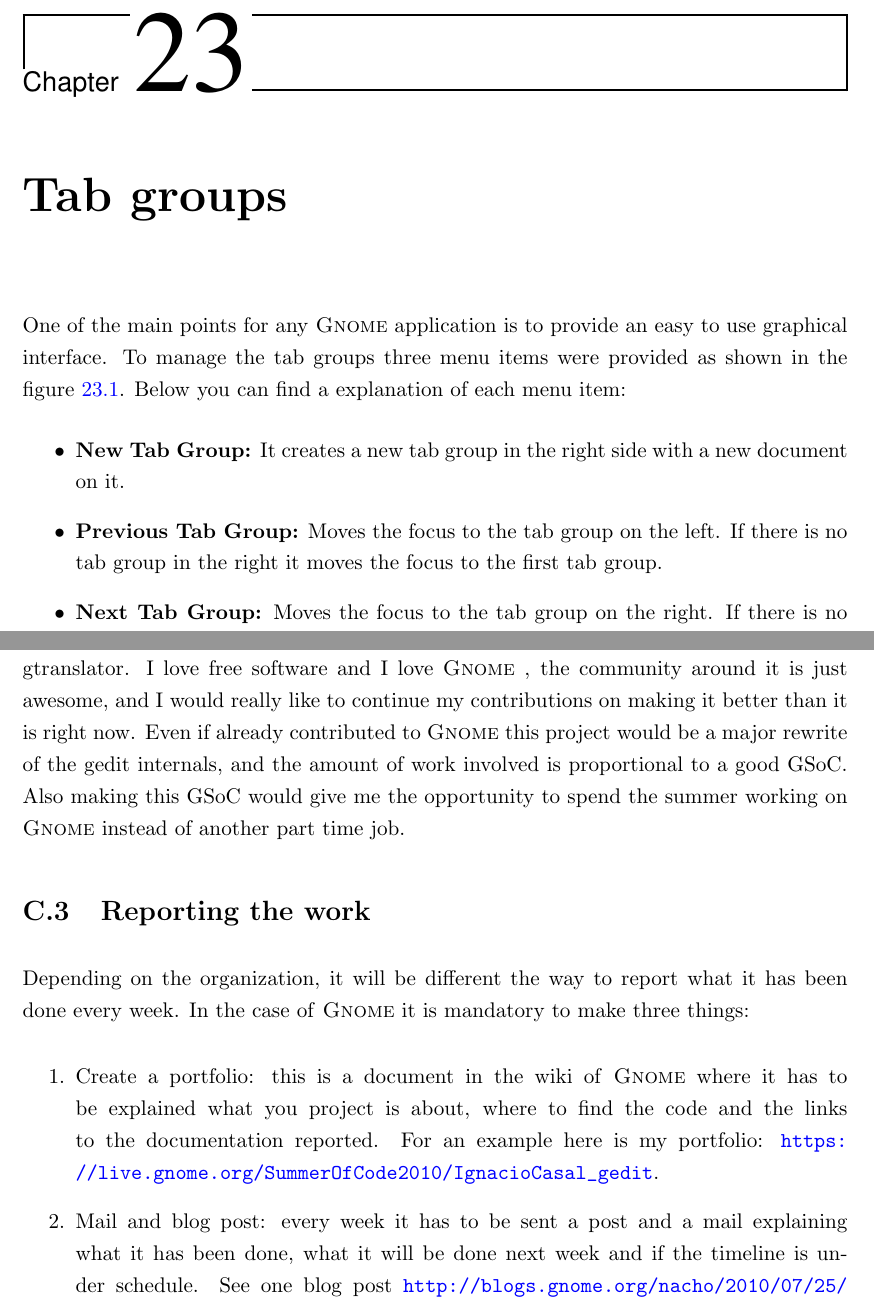
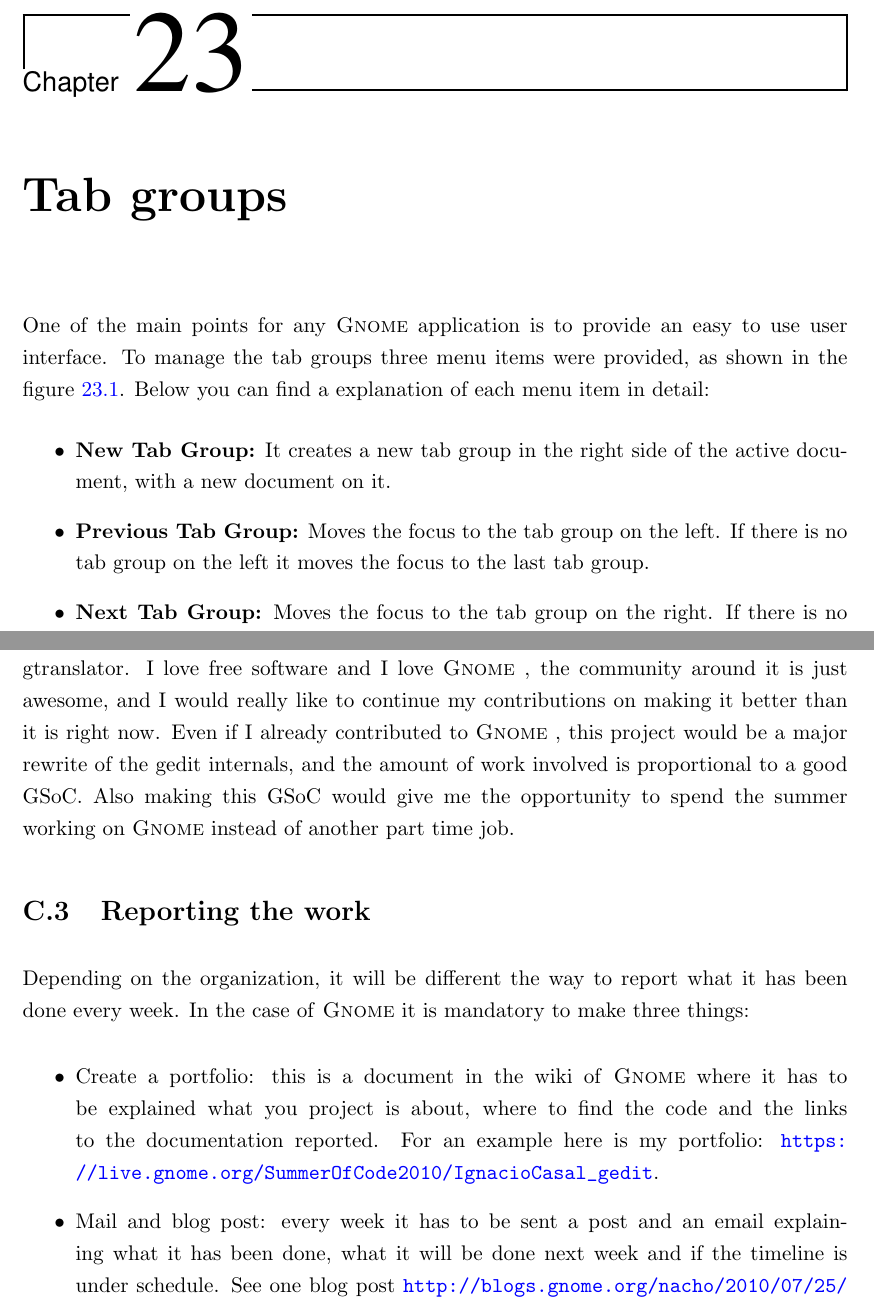
Before and after one commit to nacho/project-doc, a LaTeX thesis (main.tex, which reads gsoc.tex, user-tab-groups.tex): two parts of pages 101 and 116 of 134, joined at a grey line, cut so that both start at the same text. Compiled offline with pdfLaTeX.

Commit message:
Fixes from the second review. Focus on appendixes

```diff
--- a/gsoc.tex
+++ b/gsoc.tex
@@ -69,13 +67,13 @@
 
 \subsubsection{About me}
 
-My name is Ignacio Casal Quinteiro, I'm 23 years old and I'm studying computer engineer at the Vigo University of Spain. I have been contributing to \GNOME for several years, from tasks like coordinating the Galician translation team to applications like gedit or gtranslator. I love free software and I love \GNOME, the community around it is just awesome, and I would really like to continue my contributions on making it better than it is right now. Even if already contributed to \GNOME this project would be a major rewrite of the gedit internals, and the amount of work involved is proportional to a good GSoC. Also making this GSoC would give me the opportunity to spend the summer working on \GNOME instead of another part time job.
+My name is Ignacio Casal Quinteiro, I'm 23 years old and I'm studying computer engineer at the Vigo University of Spain. I have been contributing to \GNOME for several years, from tasks like coordinating the Galician translation team to applications like gedit or gtranslator. I love free software and I love \GNOME, the community around it is just awesome, and I would really like to continue my contributions on making it better than it is right now. Even if I already contributed to \GNOME, this project would be a major rewrite of the gedit internals, and the amount of work involved is proportional to a good GSoC. Also making this GSoC would give me the opportunity to spend the summer working on \GNOME instead of another part time job.
 
 \section{Reporting the work}\label{ReportingGSoC}
 
 Depending on the organization, it will be different the way to report what it has been done every week. In the case of \GNOME it is mandatory to make three things:
 
-\begin{enumerate}
+\begin{itemize}
   \item Create a portfolio: this is a document in the wiki of \GNOME where it has to be explained what you project is about, where to find the code and the links to the documentation reported. For an example here is my portfolio: \url{https://live.gnome.org/SummerOfCode2010/IgnacioCasal_gedit}.
-  \item Mail and blog post: every week it has to be sent a post and a mail explaining what it has been done, what it will be done next week and if the timeline is under schedule. See one blog post \url{http://blogs.gnome.org/nacho/2010/07/25/gsoc-weekly-report-9/}.
-\end{enumerate}
+  \item Mail and blog post: every week it has to be sent a post and an email explaining what it has been done, what it will be done next week and if the timeline is under schedule. See one blog post \url{http://blogs.gnome.org/nacho/2010/07/25/gsoc-weekly-report-9/}.
+\end{itemize}
--- a/user-tab-groups.tex
+++ b/user-tab-groups.tex
@@ -2,11 +2,11 @@
 
 \chapter{Tab groups}
 
-One of the main points for any \GNOME application is to provide an easy to use graphical interface. To manage the tab groups three menu items were provided as shown in the figure \ref{fig:DocumentsMenu}. Below you can find a explanation of each menu item:
+One of the main points for any \GNOME application is to provide an easy to use user interface. To manage the tab groups three menu items were provided, as shown in the figure \ref{fig:DocumentsMenu}. Below you can find a explanation of each menu item in detail:
 \begin{itemize}
-  \item \textbf{New Tab Group:} It creates a new tab group in the right side with a new document on it.
-  \item \textbf{Previous Tab Group:} Moves the focus to the tab group on the left. If there is no tab group in the right it moves the focus to the first tab group.
-  \item \textbf{Next Tab Group:} Moves the focus to the tab group on the right. If there is no tab group on the left it moves the focus to the last tab group.
+  \item \textbf{New Tab Group:} It creates a new tab group in the right side of the active document, with a new document on it.
+  \item \textbf{Previous Tab Group:} Moves the focus to the tab group on the left. If there is no tab group on the left it moves the focus to the last tab group.
+  \item \textbf{Next Tab Group:} Moves the focus to the tab group on the right. If there is no tab group on the right it moves the focus to the first tab group.
 \end{itemize}
 
 \addfigure[scale=0.50]{./images/documents-menu}{Documents menu}{fig:DocumentsMenu}
```
Also changed, not shown: git-workflow.tex (+4 -4 lines), hackfest.tex (+2 -2 lines), gsoc.tex (10 more changed lines).
